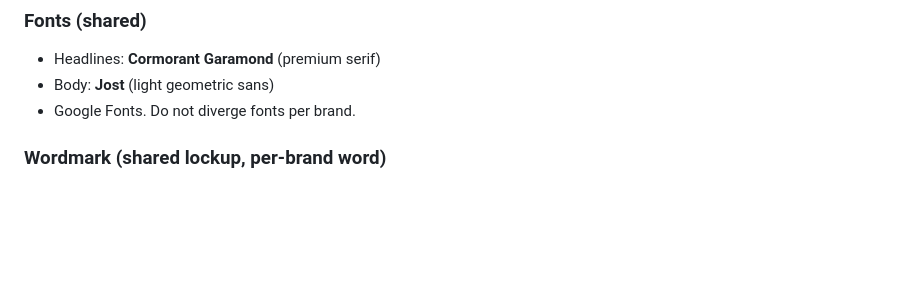
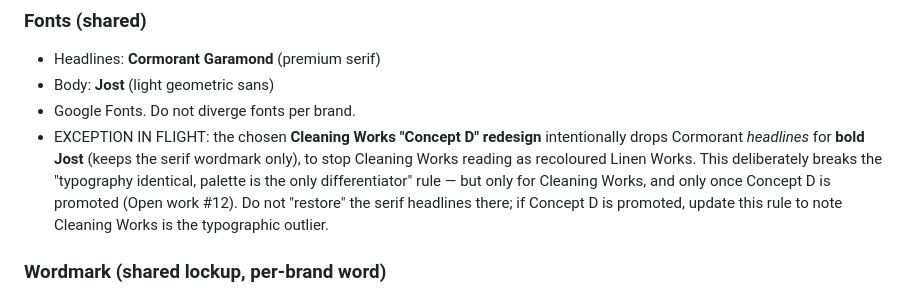
Before and after one commit to Controols/WorkGroup, a Markdown page: CLAUDE.md, the part around one of its changes. Rendered like a GitHub page; blank space fills up the shorter version.

```diff
--- a/CLAUDE.md
+++ b/CLAUDE.md
@@ -64,6 +64,13 @@ section structure and the 880px mobile breakpoint are identical across all three
 - Headlines: **Cormorant Garamond** (premium serif)
 - Body: **Jost** (light geometric sans)
 - Google Fonts. Do not diverge fonts per brand.
+- EXCEPTION IN FLIGHT: the chosen **Cleaning Works "Concept D" redesign** intentionally
+  drops Cormorant *headlines* for **bold Jost** (keeps the serif wordmark only), to stop
+  Cleaning Works reading as recoloured Linen Works. This deliberately breaks the
+  "typography identical, palette is the only differentiator" rule — but only for
+  Cleaning Works, and only once Concept D is promoted (Open work #12). Do not "restore"
+  the serif headlines there; if Concept D is promoted, update this rule to note Cleaning
+  Works is the typographic outlier.
 
 ### Wordmark (shared lockup, per-brand word)
 First word in heavier serif + *Works* / *Group* in italic (mid-tone accent colour).
```
Also changed, not shown: other parts of CLAUDE.md (+52 -0 lines).
